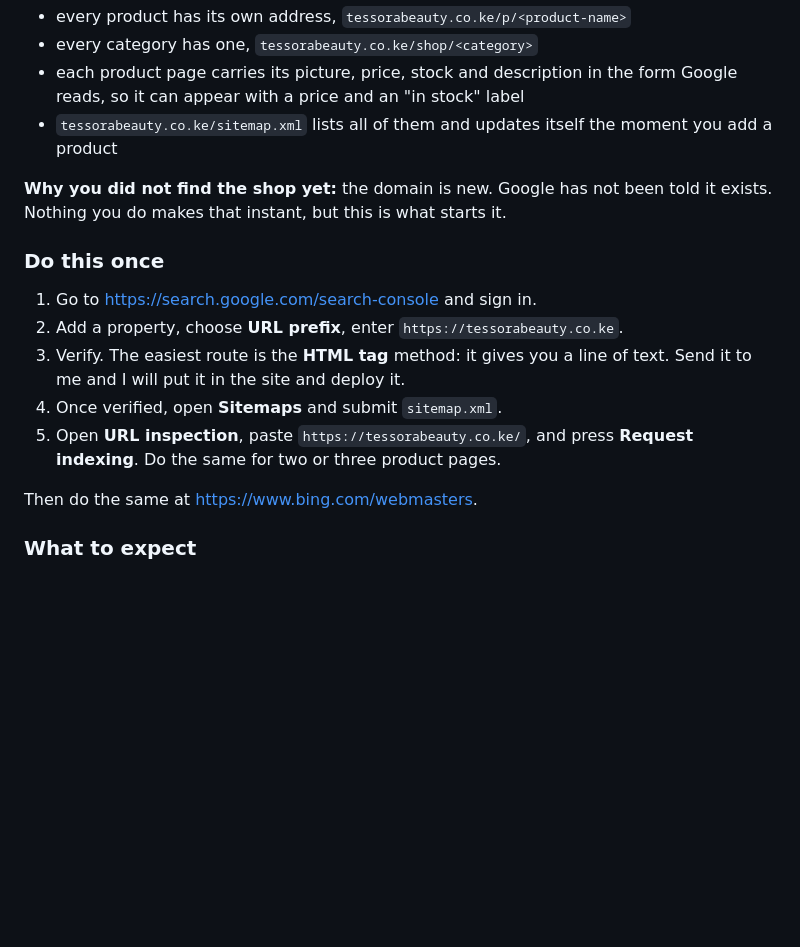
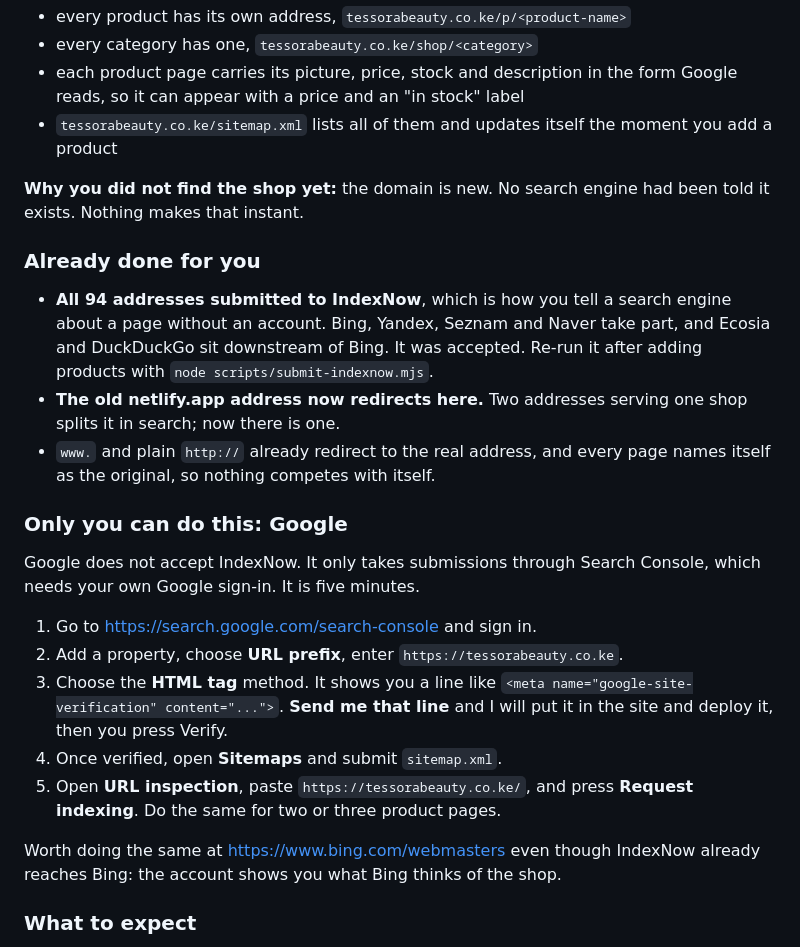
Before and after one commit to Ayieko5252/TESORA-BEAUTY, a Markdown page: GO-LIVE.md, the part around one of its changes. Drawn GitHub-style; blank space fills up the shorter version.

```diff
--- a/GO-LIVE.md
+++ b/GO-LIVE.md
@@ -71,19 +71,35 @@ to look at and no product to show. Now:
 - `tessorabeauty.co.ke/sitemap.xml` lists all of them and updates itself the
   moment you add a product
 
-**Why you did not find the shop yet:** the domain is new. Google has not been
-told it exists. Nothing you do makes that instant, but this is what starts it.
+**Why you did not find the shop yet:** the domain is new. No search engine had
+been told it exists. Nothing makes that instant.
 
-### Do this once
+### Already done for you
+- **All 94 addresses submitted to IndexNow**, which is how you tell a search
+  engine about a page without an account. Bing, Yandex, Seznam and Naver take
+  part, and Ecosia and DuckDuckGo sit downstream of Bing. It was accepted.
+  Re-run it after adding products with `node scripts/submit-indexnow.mjs`.
+- **The old netlify.app address now redirects here.** Two addresses serving one
+  shop splits it in search; now there is one.
+- `www.` and plain `http://` already redirect to the real address, and every
+  page names itself as the original, so nothing competes with itself.
+
+### Only you can do this: Google
+Google does not accept IndexNow. It only takes submissions through Search
+Console, which needs your own Google sign-in. It is five minutes.
+
 1. Go to <https://search.google.com/search-console> and sign in.
 2. Add a property, choose **URL prefix**, enter `https://tessorabeauty.co.ke`.
-3. Verify. The easiest route is the **HTML tag** method: it gives you a line of
-   text. Send it to me and I will put it in the site and deploy it.
+3. Choose the **HTML tag** method. It shows you a line like
+   `<meta name="google-site-verification" content="...">`.
+   **Send me that line** and I will put it in the site and deploy it, then you
+   press Verify.
 4. Once verified, open **Sitemaps** and submit `sitemap.xml`.
 5. Open **URL inspection**, paste `https://tessorabeauty.co.ke/`, and press
    **Request indexing**. Do the same for two or three product pages.
 
-Then do the same at <https://www.bing.com/webmasters>.
+Worth doing the same at <https://www.bing.com/webmasters> even though IndexNow
+already reaches Bing: the account shows you what Bing thinks of the shop.
 
 ### What to expect
 - Your own name, "Tessora Beauty": usually a few days to two weeks.
```
Also changed, not shown: other parts of GO-LIVE.md (+48 -13 lines).
